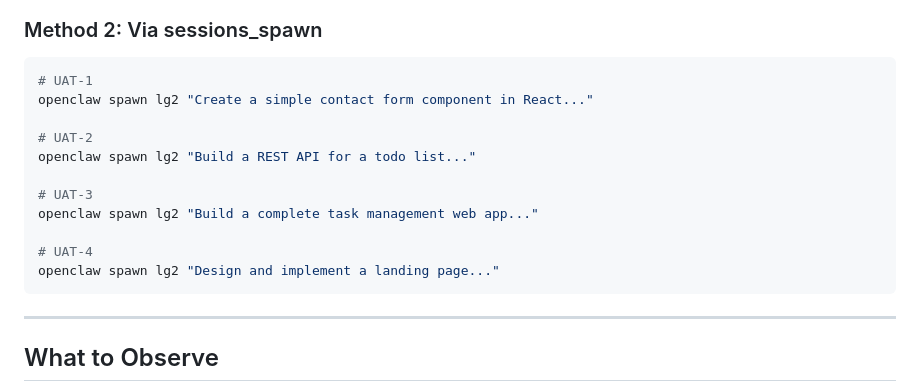
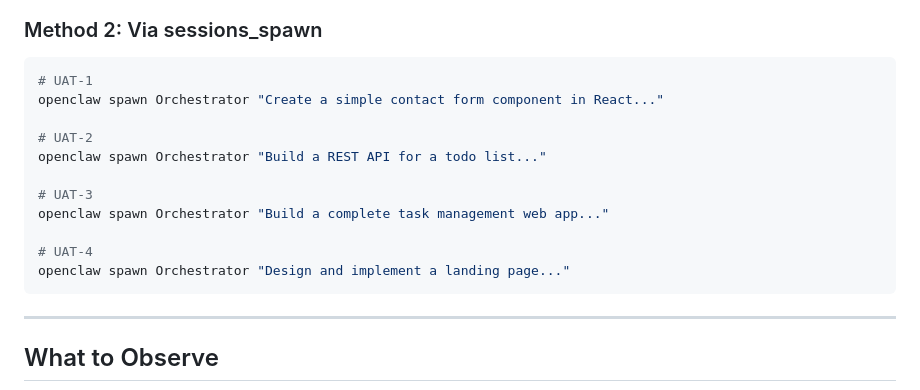
Before and after one commit to ArchitectVS7/ClawLegion, a Markdown page: UAT.md, the part around the change. GitHub-like rendering.

Commit message:
Replace 'lg2' with 'Orchestrator' in UAT.md

````diff
--- a/UAT.md
+++ b/UAT.md
@@ -227,16 +227,16 @@ In your OpenClaw chat, paste the test commands above and observe the orchestrati
 
 ```bash
 # UAT-1
-openclaw spawn lg2 "Create a simple contact form component in React..."
+openclaw spawn Orchestrator "Create a simple contact form component in React..."
 
 # UAT-2
-openclaw spawn lg2 "Build a REST API for a todo list..."
+openclaw spawn Orchestrator "Build a REST API for a todo list..."
 
 # UAT-3
-openclaw spawn lg2 "Build a complete task management web app..."
+openclaw spawn Orchestrator "Build a complete task management web app..."
 
 # UAT-4
-openclaw spawn lg2 "Design and implement a landing page..."
+openclaw spawn Orchestrator "Design and implement a landing page..."
 ```
 
 ---
````
